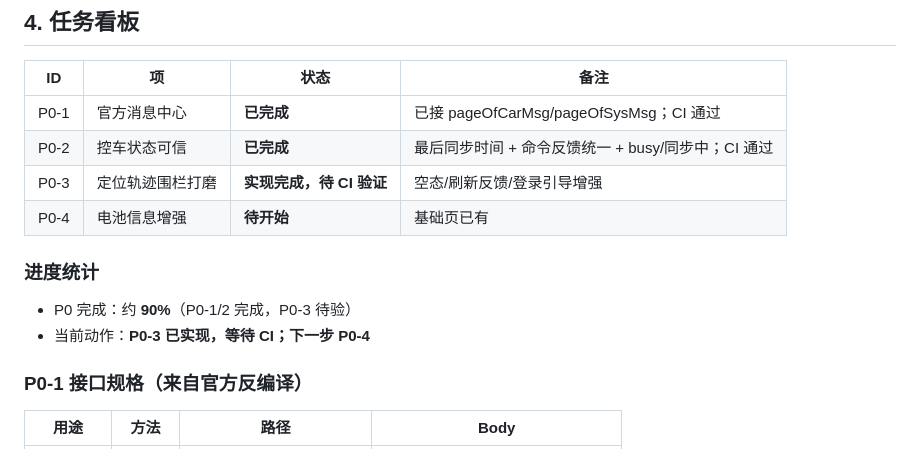
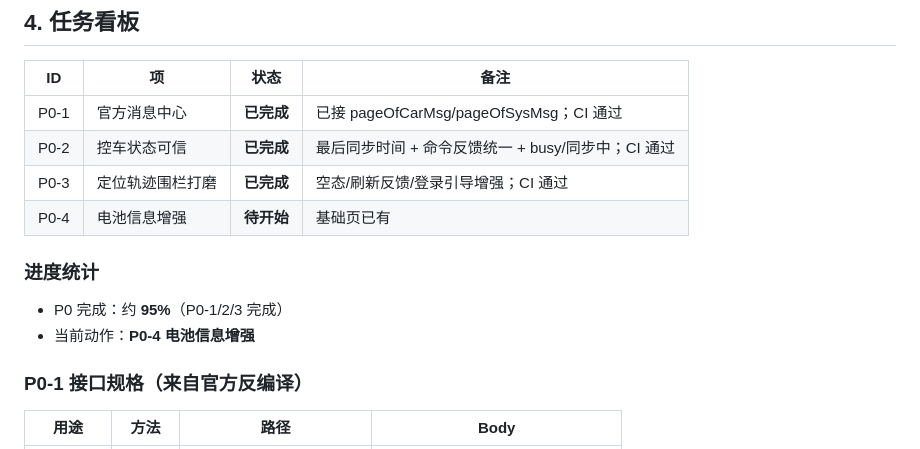
Before and after one commit to ch6vip/tailg-ble-app, a Markdown page: docs/cloud_only_alignment_progress.md, the part around the change. Rendered like a GitHub page.

Commit message:
docs: mark P0-3 location polish as completed

```diff
--- a/docs/cloud_only_alignment_progress.md
+++ b/docs/cloud_only_alignment_progress.md
@@ -135,12 +135,12 @@ P0-4 电池页增强
 | --- | --- | --- | --- |
 | P0-1 | 官方消息中心 | **已完成** | 已接 pageOfCarMsg/pageOfSysMsg；CI 通过 |
 | P0-2 | 控车状态可信 | **已完成** | 最后同步时间 + 命令反馈统一 + busy/同步中；CI 通过 |
-| P0-3 | 定位轨迹围栏打磨 | **实现完成，待 CI 验证** | 空态/刷新反馈/登录引导增强 |
+| P0-3 | 定位轨迹围栏打磨 | **已完成** | 空态/刷新反馈/登录引导增强；CI 通过 |
 | P0-4 | 电池信息增强 | **待开始** | 基础页已有 |
 
 ### 进度统计
-- P0 完成：约 **90%**（P0-1/2 完成，P0-3 待验）
-- 当前动作：**P0-3 已实现，等待 CI；下一步 P0-4**
+- P0 完成：约 **95%**（P0-1/2/3 完成）
+- 当前动作：**P0-4 电池信息增强**
 
 ### P0-1 接口规格（来自官方反编译）
 
```
